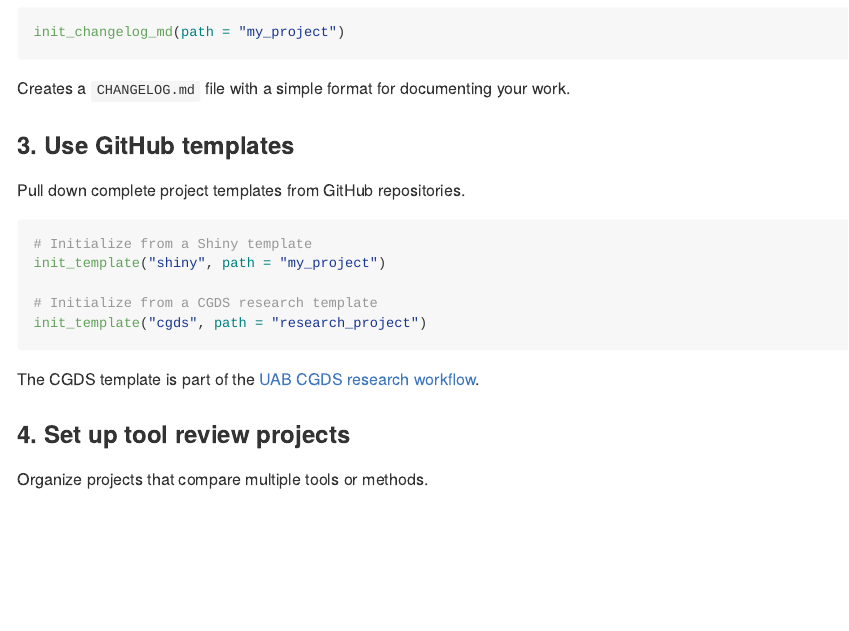
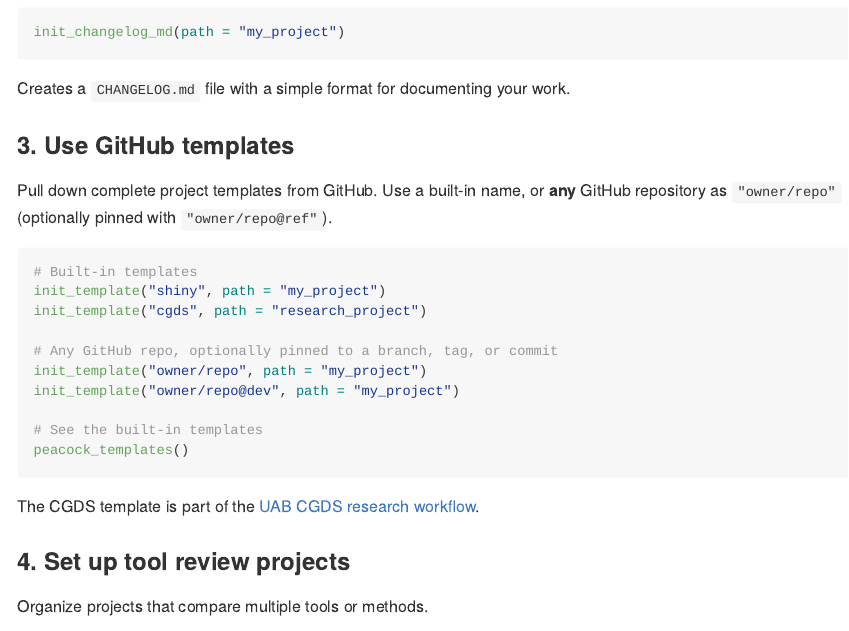
Before and after one commit to samuelbharti/peacock, an R Markdown document (README.Rmd): the page in a window 1100 px wide, from 1280 px down. The pictures show the output file README.md that the author committed with the source, drawn offline in the style of GitHub; badge pictures from the web are left out.

Commit message:
Document GitHub owner/repo templates in README

````diff
--- a/README.Rmd
+++ b/README.Rmd
@@ -76,14 +76,20 @@ Creates a `CHANGELOG.md` file with a simple format for documenting your work.
 
 ### 3. Use GitHub templates
 
-Pull down complete project templates from GitHub repositories.
+Pull down complete project templates from GitHub. Use a built-in name, or **any**
+GitHub repository as `"owner/repo"` (optionally pinned with `"owner/repo@ref"`).
 
 ```{r eval = FALSE}
-# Initialize from a Shiny template
+# Built-in templates
 init_template("shiny", path = "my_project")
+init_template("cgds", path = "research_project")
 
-# Initialize from a CGDS research template
-init_template("cgds", path = "research_project")
+# Any GitHub repo, optionally pinned to a branch, tag, or commit
+init_template("owner/repo", path = "my_project")
+init_template("owner/repo@dev", path = "my_project")
+
+# See the built-in templates
+peacock_templates()
 ```
 
 ### 4. Set up tool review projects
````
Also changed, not shown: README.md.
